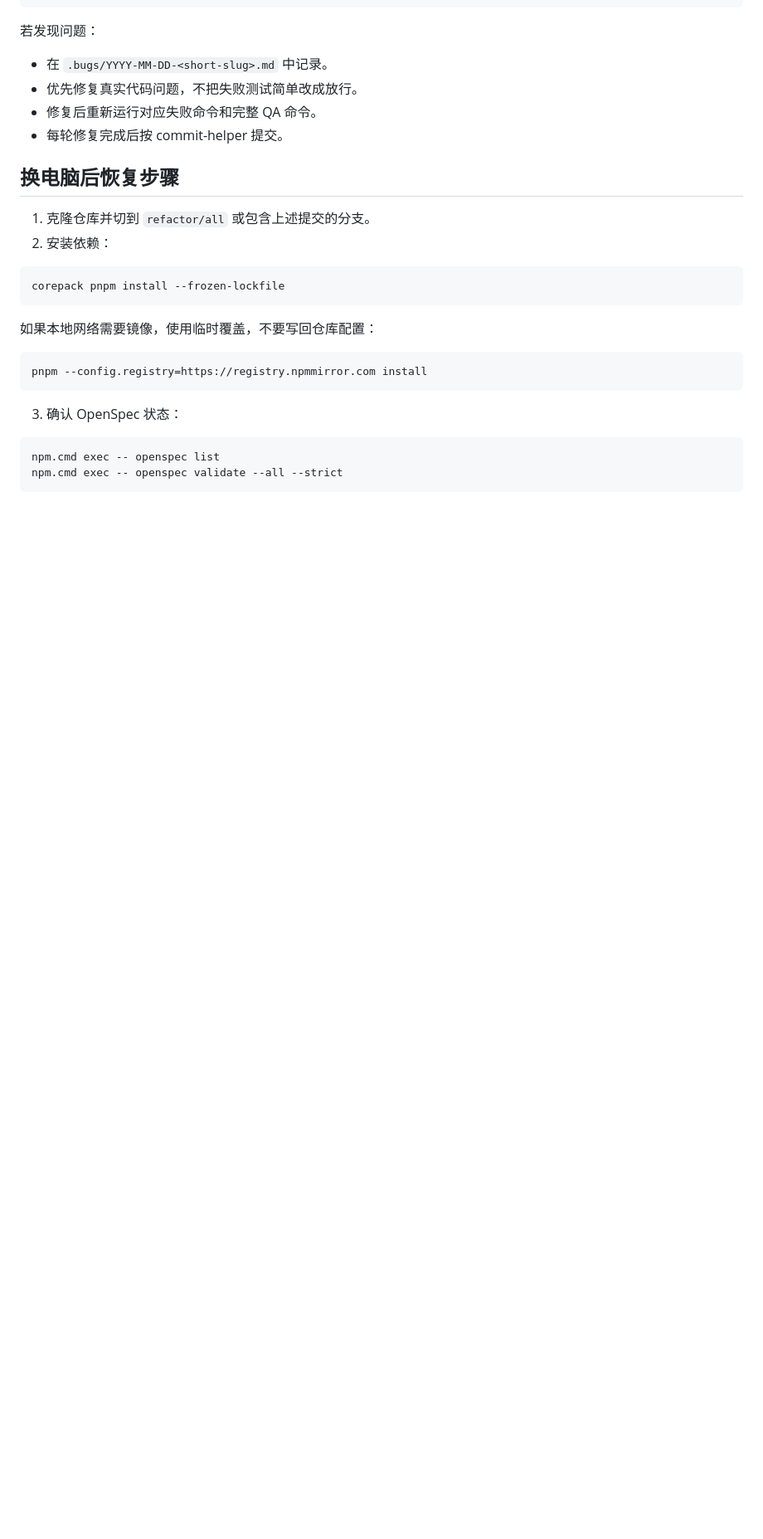
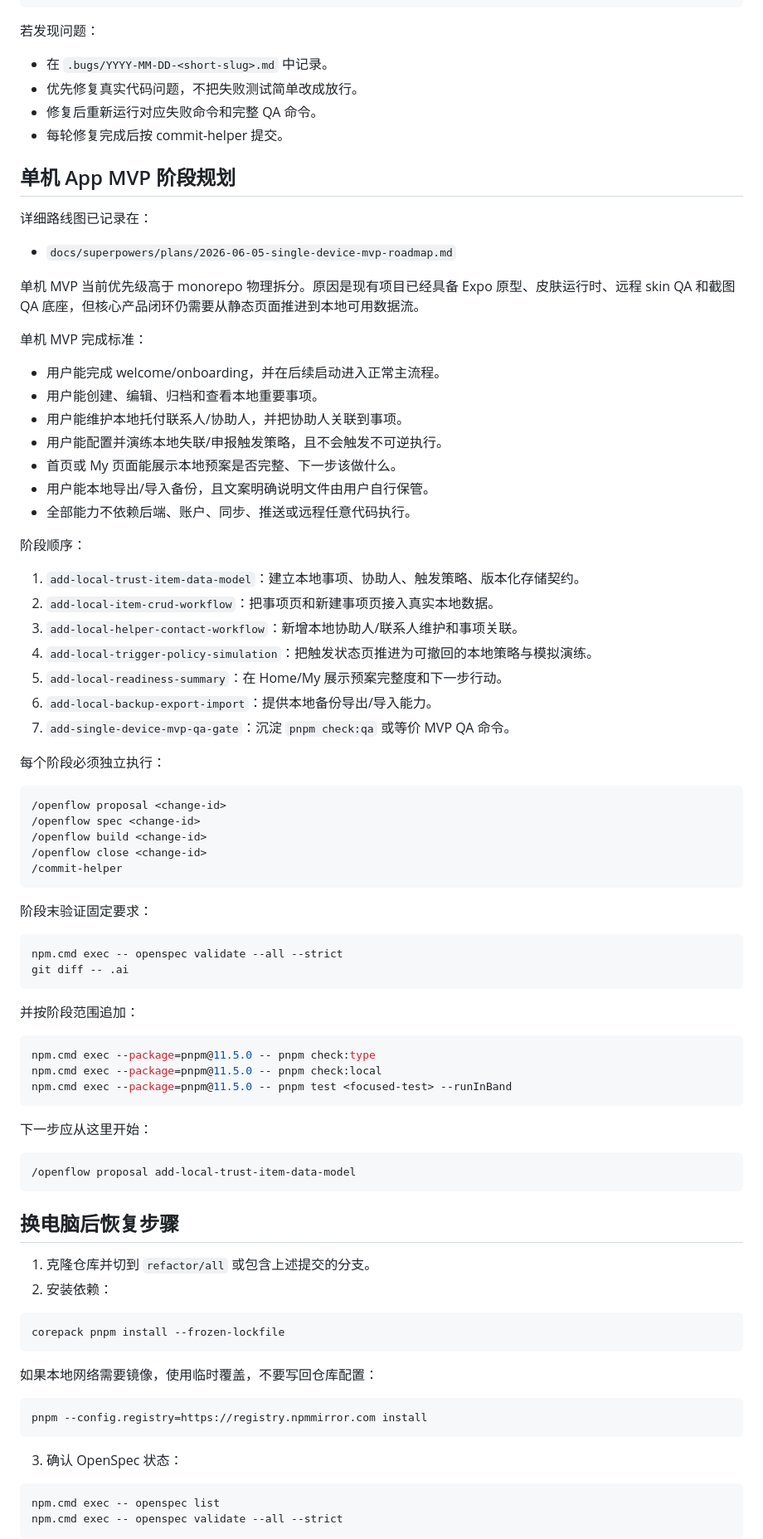
Before and after one commit to buddydeus/trust-ease, a Markdown page: TODO.md, the part around one of its changes. Shown at 83% size. GitHub-like rendering; blank space fills up the shorter version.

Commit message:
docs: plan standalone MVP phases
- Add a phased standalone app MVP roadmap
- Sync TODO with next OpenFlow change and phase gates

````diff
--- a/TODO.md
+++ b/TODO.md
@@ -282,6 +285,65 @@ git diff -- .ai
 - 修复后重新运行对应失败命令和完整 QA 命令。
 - 每轮修复完成后按 commit-helper 提交。
 
+## 单机 App MVP 阶段规划
+
+详细路线图已记录在：
+
+- `docs/superpowers/plans/2026-06-05-single-device-mvp-roadmap.md`
+
+单机 MVP 当前优先级高于 monorepo 物理拆分。原因是现有项目已经具备 Expo 原型、皮肤运行时、远程 skin QA 和截图 QA 底座，但核心产品闭环仍需要从静态页面推进到本地可用数据流。
+
+单机 MVP 完成标准：
+
+- 用户能完成 welcome/onboarding，并在后续启动进入正常主流程。
+- 用户能创建、编辑、归档和查看本地重要事项。
+- 用户能维护本地托付联系人/协助人，并把协助人关联到事项。
+- 用户能配置并演练本地失联/申报触发策略，且不会触发不可逆执行。
+- 首页或 My 页面能展示本地预案是否完整、下一步该做什么。
+- 用户能本地导出/导入备份，且文案明确说明文件由用户自行保管。
+- 全部能力不依赖后端、账户、同步、推送或远程任意代码执行。
+
+阶段顺序：
+
+1. `add-local-trust-item-data-model`：建立本地事项、协助人、触发策略、版本化存储契约。
+2. `add-local-item-crud-workflow`：把事项页和新建事项页接入真实本地数据。
+3. `add-local-helper-contact-workflow`：新增本地协助人/联系人维护和事项关联。
+4. `add-local-trigger-policy-simulation`：把触发状态页推进为可撤回的本地策略与模拟演练。
+5. `add-local-readiness-summary`：在 Home/My 展示预案完整度和下一步行动。
+6. `add-local-backup-export-import`：提供本地备份导出/导入能力。
+7. `add-single-device-mvp-qa-gate`：沉淀 `pnpm check:qa` 或等价 MVP QA 命令。
+
+每个阶段必须独立执行：
+
+```text
+/openflow proposal <change-id>
+/openflow spec <change-id>
+/openflow build <change-id>
+/openflow close <change-id>
+/commit-helper
+```
+
+阶段末验证固定要求：
+
+```bash
+npm.cmd exec -- openspec validate --all --strict
+git diff -- .ai
+```
+
+并按阶段范围追加：
+
+```bash
+npm.cmd exec --package=pnpm@11.5.0 -- pnpm check:type
+npm.cmd exec --package=pnpm@11.5.0 -- pnpm check:local
+npm.cmd exec --package=pnpm@11.5.0 -- pnpm test <focused-test> --runInBand
+```
+
+下一步应从这里开始：
+
+```text
+/openflow proposal add-local-trust-item-data-model
+```
+
 ## 换电脑后恢复步骤
 
 1. 克隆仓库并切到 `refactor/all` 或包含上述提交的分支。
````
Also changed, not shown: other parts of TODO.md (+4 -1 lines), 1 other file.
